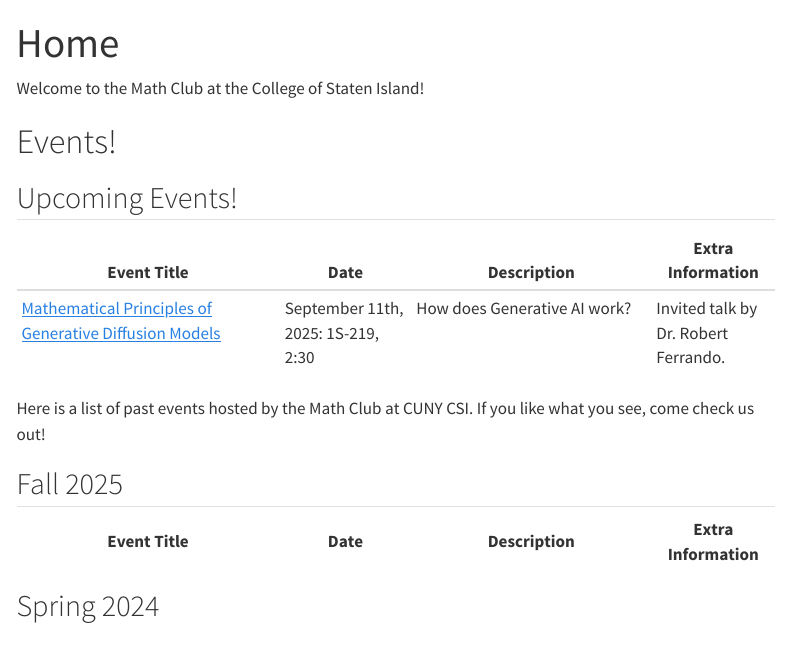
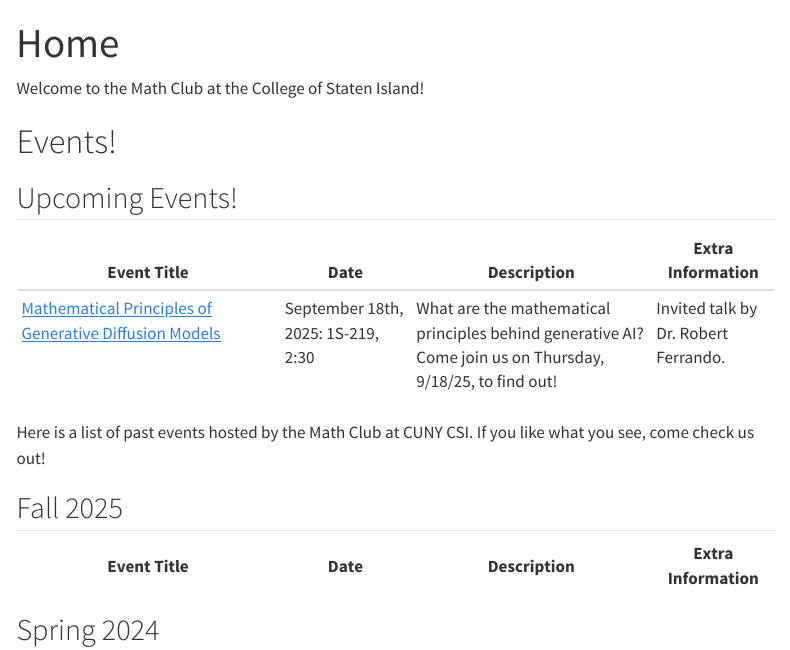
Before and after one commit to math-csi-cuny/mathclub, a Quarto document (home.qmd): the page in a window 1100 px wide, from its top. Rendered offline with R 4.5, knitr and Pandoc in place of Quarto, with nearby package versions; menus at the side of the page are left out.

Commit message:
Update home.qmd

```diff
--- a/home.qmd
+++ b/home.qmd
@@ -7,7 +7,7 @@ Welcome to the Math Club at the College of Staten Island!
 ## Upcoming Events!
 | **Event Title**                                                                 | **Date**                               | **Description**                                                         | **Extra Information**                 |
 |---------------------------------------------------------------------------------|----------------------------------------|-------------------------------------------------------------------------|---------------------------------------|
-| [Mathematical Principles of Generative Diffusion Models](assets/OMExMathClub_flyer.pdf)              | September 11th, 2025: 1S-219, 2:30      | How does Generative AI work? | Invited talk by Dr. Robert Ferrando.          |
+| [Mathematical Principles of Generative Diffusion Models](assets/OMExMathClub_flyer.pdf)              | September 18th, 2025: 1S-219, 2:30      | What are the mathematical principles behind generative AI? Come join us on Thursday, 9/18/25, to find out! | Invited talk by Dr. Robert Ferrando.          |
 
 Here is a list of past events hosted by the Math Club at CUNY CSI. If you like what you see, come check us out!
 
```
